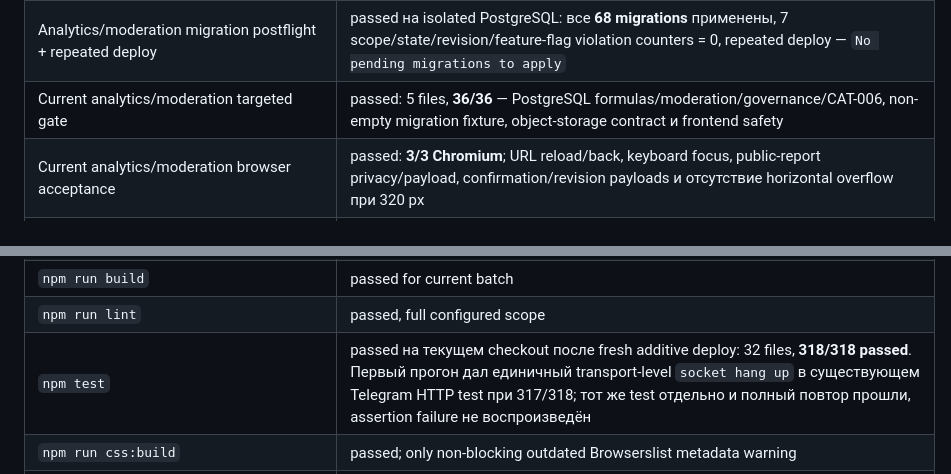
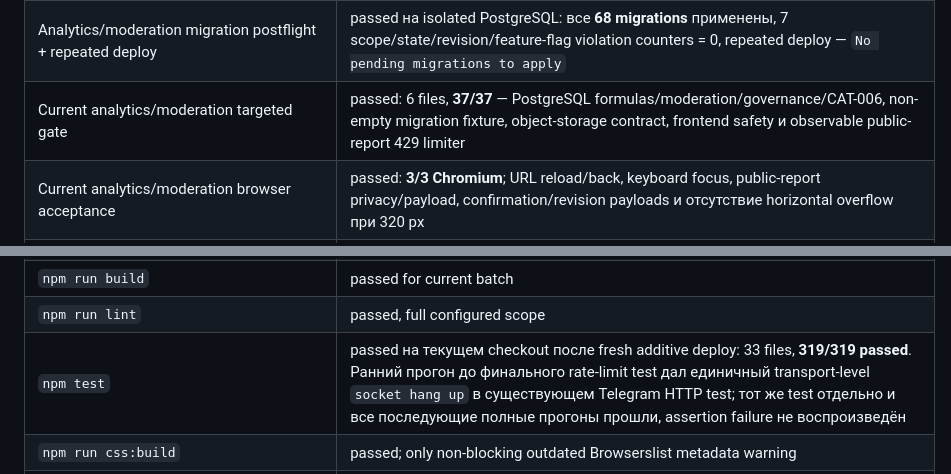
Before and after one commit to isakovegor820-star/avtovebinar, a Markdown page: docs/ASPB-LEGAL-PLATFORM-IMPLEMENTATION-STATUS.md, 2 parts joined by grey strips. Drawn GitHub-style.

Commit message:
docs: update final analytics quality counts

```diff
--- a/docs/ASPB-LEGAL-PLATFORM-IMPLEMENTATION-STATUS.md
+++ b/docs/ASPB-LEGAL-PLATFORM-IMPLEMENTATION-STATUS.md
@@ -204,7 +204,7 @@
 | ANA-006 migration preflight/postflight/repeated deploy | passed на fresh `schema=ana006_test_final`: первые **67 migrations** применены; empty preflight total/missing/duplicates/unknown/forbidden/source = 0; после integration classified legacy=1, version1=11, contract violations=0, duplicate scopes=0; repeated deploy — `No pending migrations to apply` |
 | ANA-001–ANA-005/ANA-007 + MOD-001–MOD-005 targeted acceptance | passed: `tests/analyticsModeration.test.ts` — 11/11 на isolated PostgreSQL; проверены trusted projections/formulas, retention/live/content suppression, combined filters, platform aggregates/role denial, public report privacy, moderation transitions, unpublish/suspend/restore guards, correction revisions и platform feature-flag/config audit |
 | Analytics/moderation migration postflight + repeated deploy | passed на isolated PostgreSQL: все **68 migrations** применены, 7 scope/state/revision/feature-flag violation counters = 0, repeated deploy — `No pending migrations to apply` |
-| Current analytics/moderation targeted gate | passed: 5 files, **36/36** — PostgreSQL formulas/moderation/governance/CAT-006, non-empty migration fixture, object-storage contract и frontend safety |
+| Current analytics/moderation targeted gate | passed: 6 files, **37/37** — PostgreSQL formulas/moderation/governance/CAT-006, non-empty migration fixture, object-storage contract, frontend safety и observable public-report 429 limiter |
 | Current analytics/moderation browser acceptance | passed: **3/3 Chromium**; URL reload/back, keyboard focus, public-report privacy/payload, confirmation/revision payloads и отсутствие horizontal overflow при 320 px |
 | Creator browser acceptance | passed: 1 Chromium test; 320px owner draft→legal metadata→source→synthetic scenario save/publish→schedule→private invite→preview, private email redacted and side-effect counts unchanged |
 | Catalog integration acceptance | passed: 1/59 targeted; flag-off 404, public-only list/sitemap, direct unlisted noindex, safe private/draft/archive 404, exact author membership, filters/search/alias/supersession and archive history preservation |
@@ -216,7 +216,7 @@
 | Targeted ESLint | passed for every changed TS/JS/test file |
 | `npm run build` | passed for current batch |
 | `npm run lint` | passed, full configured scope |
-| `npm test` | passed на текущем checkout после fresh additive deploy: 32 files, **318/318 passed**. Первый прогон дал единичный transport-level `socket hang up` в существующем Telegram HTTP test при 317/318; тот же test отдельно и полный повтор прошли, assertion failure не воспроизведён |
+| `npm test` | passed на текущем checkout после fresh additive deploy: 33 files, **319/319 passed**. Ранний прогон до финального rate-limit test дал единичный transport-level `socket hang up` в существующем Telegram HTTP test; тот же test отдельно и все последующие полные прогоны прошли, assertion failure не воспроизведён |
 | `npm run css:build` | passed; only non-blocking outdated Browserslist metadata warning |
 | `npm run e2e` | passed: safe wrapper без reset, **29/29 Chromium passed**, включая все CAT-006 sort modes, analytics URL/keyboard/320px, platform moderation, public report, browser analytics retry и прежние creator/catalog/viewer/room/CRM flows |
 | Tenant CRM integration acceptance | passed в полном Vitest прогоне: прежние contact/stage/task/scoring/tag/bulk/export guarantees плюс exact-channel enqueue, idempotency conflict, forged/cross-tenant safe absence, successful injected send, revoke-before-send block, regrant/manual retry, five-attempt dead-letter, safe projection/audit/log data и DB scope immutability |
```
Also changed, not shown: docs/production-readiness-audit.md (+1 -1 lines).
